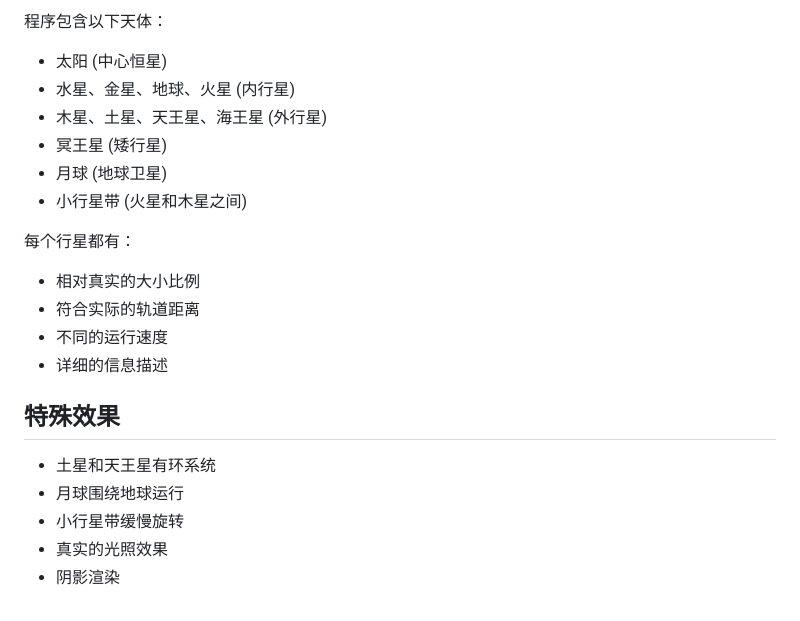
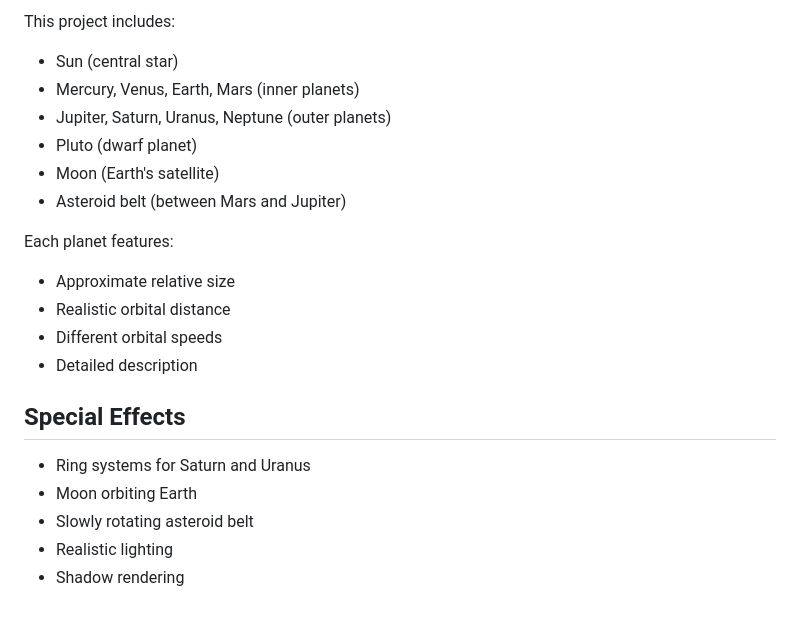
Before and after one commit to bruce1914/solar-system-3d, a Markdown page: README.md, the part around the change printed below. Rendered like a GitHub page.

```diff
--- a/README.md
+++ b/README.md
@@ -49,22 +55,22 @@ python -m SimpleHTTPServer 8000
 
-程序包含以下天体：
-- 太阳 (中心恒星)
-- 水星、金星、地球、火星 (内行星)
-- 木星、土星、天王星、海王星 (外行星)
-- 冥王星 (矮行星)
-- 月球 (地球卫星)
-- 小行星带 (火星和木星之间)
+This project includes:
+- Sun (central star)
+- Mercury, Venus, Earth, Mars (inner planets)
+- Jupiter, Saturn, Uranus, Neptune (outer planets)
+- Pluto (dwarf planet)
+- Moon (Earth's satellite)
+- Asteroid belt (between Mars and Jupiter)
 
-每个行星都有：
-- 相对真实的大小比例
-- 符合实际的轨道距离
-- 不同的运行速度
-- 详细的信息描述
+Each planet features:
+- Approximate relative size
+- Realistic orbital distance
+- Different orbital speeds
+- Detailed description
 
-## 特殊效果
+## Special Effects
 
-- 土星和天王星有环系统
-- 月球围绕地球运行
-- 小行星带缓慢旋转
-- 真实的光照效果
-- 阴影渲染
+- Ring systems for Saturn and Uranus
+- Moon orbiting Earth
+- Slowly rotating asteroid belt
+- Realistic lighting
+- Shadow rendering
```
Also changed, not shown: other parts of README.md (+33 -27 lines), snapshot1.jpg (added), snapshot2.jpg (added), 4 other files.
